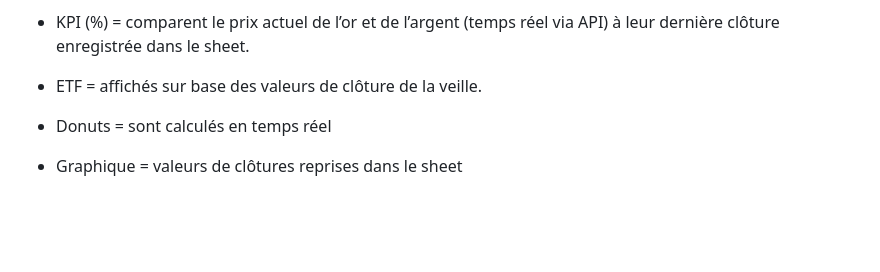
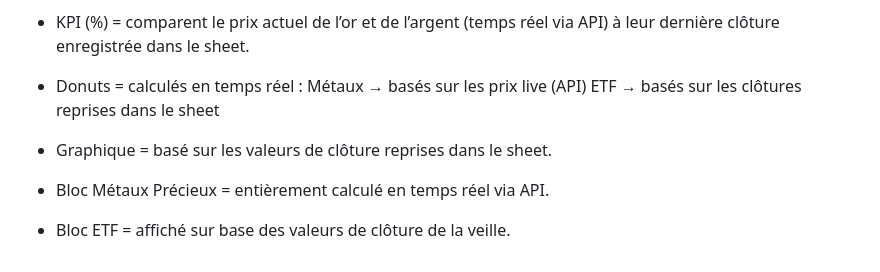
Before and after one commit to passaelen/dashboard, a Markdown page: README.md, the part around the change. GitHub-like rendering; blank space fills up the shorter version.

```diff
--- a/README.md
+++ b/README.md
@@ -268,8 +268,12 @@ Ce dashboard est une boussole patrimoniale, pas un simple tracker.
 
 - KPI (%) = comparent le prix actuel de l’or et de l’argent (temps réel via API) à leur dernière clôture enregistrée dans le sheet.
 
-- ETF = affichés sur base des valeurs de clôture de la veille.
+- Donuts = calculés en temps réel :
+  Métaux → basés sur les prix live (API)
+  ETF → basés sur les clôtures reprises dans le sheet
 
-- Donuts = sont calculés en temps réel
+- Graphique = basé sur les valeurs de clôture reprises dans le sheet.
 
-- Graphique = valeurs de clôtures reprises dans le sheet
+- Bloc Métaux Précieux = entièrement calculé en temps réel via API.
+
+- Bloc ETF = affiché sur base des valeurs de clôture de la veille.
```
